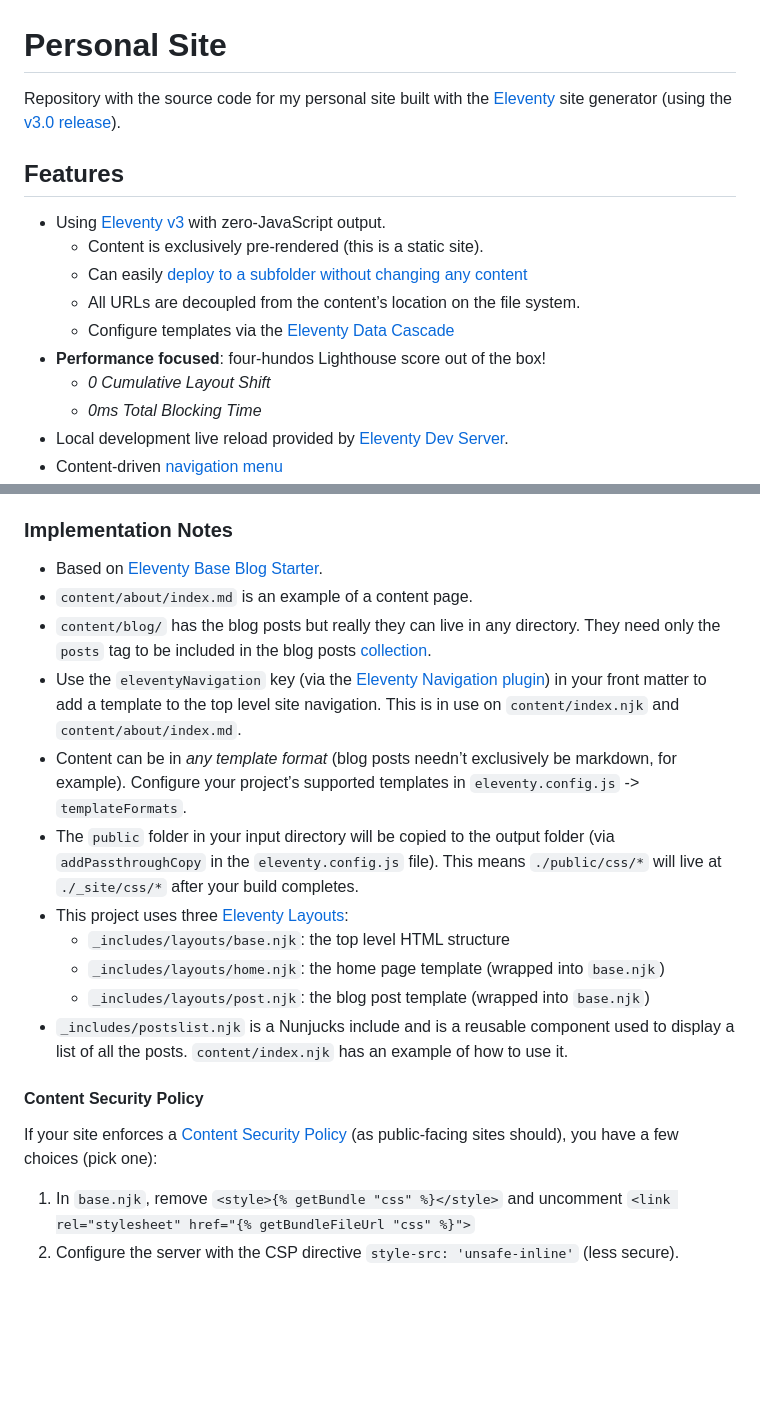
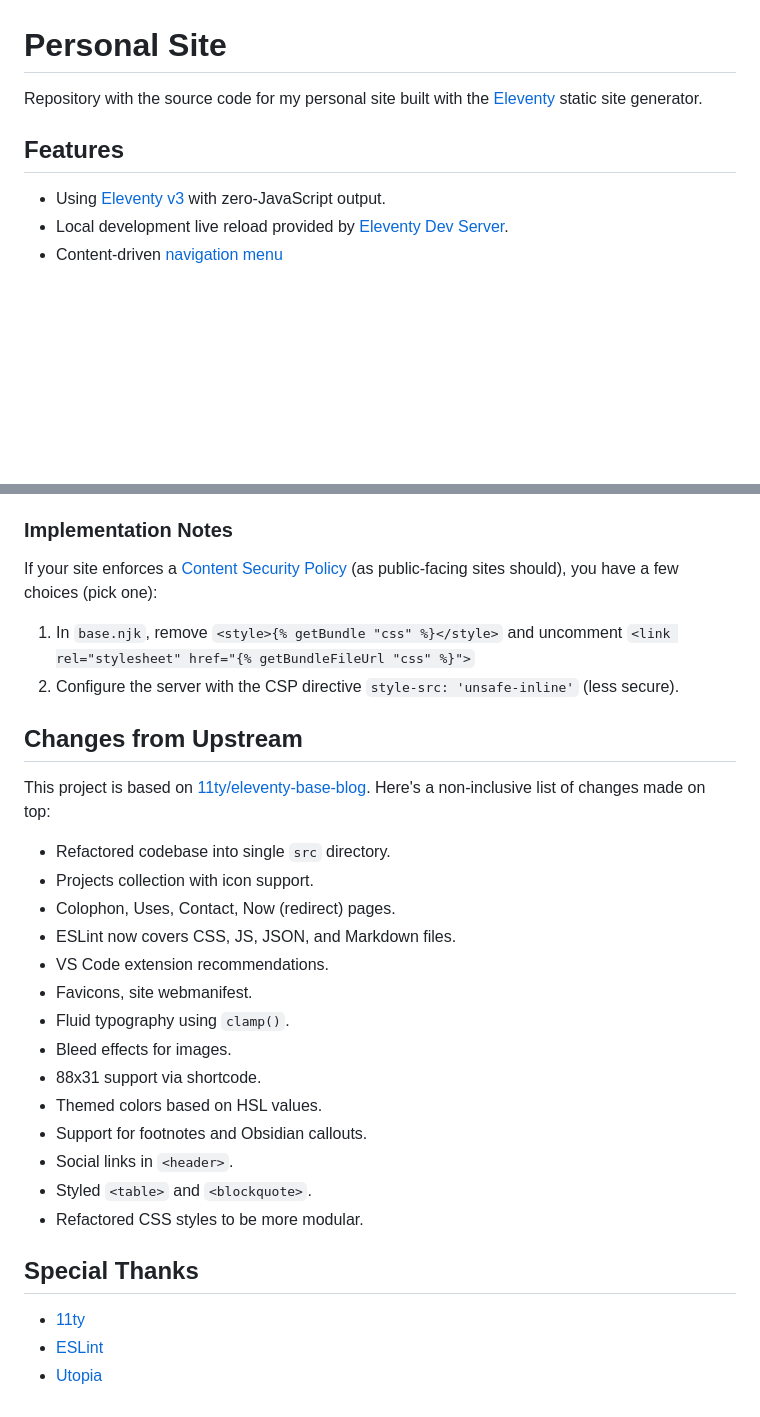
Before and after one commit to semanticdata/personal-site, a Markdown page: README.md, 2 parts joined by grey strips. Drawn GitHub-style; blank space fills up the shorter version.

Commit message:
update documentation

```diff
--- a/README.md
+++ b/README.md
@@ -1,17 +1,10 @@
 # Personal Site
 
-Repository with the source code for my personal site built with the [Eleventy](https://www.11ty.dev/) site generator (using the [v3.0 release](https://github.com/11ty/eleventy/releases/tag/v3.0.0)).
+Repository with the source code for my personal site built with the [Eleventy](https://www.11ty.dev/) static site generator.
 
 ## Features
 
 - Using [Eleventy v3](https://github.com/11ty/eleventy/releases/tag/v3.0.0) with zero-JavaScript output.
-  - Content is exclusively pre-rendered (this is a static site).
-  - Can easily [deploy to a subfolder without changing any content](https://www.11ty.dev/docs/plugins/html-base/)
-  - All URLs are decoupled from the content’s location on the file system.
-  - Configure templates via the [Eleventy Data Cascade](https://www.11ty.dev/docs/data-cascade/)
-- **Performance focused**: four-hundos Lighthouse score out of the box!
-  - _0 Cumulative Layout Shift_
-  - _0ms Total Blocking Time_
 - Local development live reload provided by [Eleventy Dev Server](https://www.11ty.dev/docs/dev-server/).
 - Content-driven [navigation menu](https://www.11ty.dev/docs/plugins/navigation/)
 - Fully automated [Image optimization](https://www.11ty.dev/docs/plugins/image/)
@@ -39,21 +32,32 @@ Repository with the source code for my personal site built with the [Eleventy](h
 
 ### Implementation Notes
 
-- Based on [Eleventy Base Blog Starter](https://github.com/11ty/eleventy-base-blog).
-- `content/about/index.md` is an example of a content page.
-- `content/blog/` has the blog posts but really they can live in any directory. They need only the `posts` tag to be included in the blog posts [collection](https://www.11ty.dev/docs/collections/).
-- Use the `eleventyNavigation` key (via the [Eleventy Navigation plugin](https://www.11ty.dev/docs/plugins/navigation/)) in your front matter to add a template to the top level site navigation. This is in use on `content/index.njk` and `content/about/index.md`.
-- Content can be in _any template format_ (blog posts needn’t exclusively be markdown, for example). Configure your project’s supported templates in `eleventy.config.js` -> `templateFormats`.
-- The `public` folder in your input directory will be copied to the output folder (via `addPassthroughCopy` in the `eleventy.config.js` file). This means `./public/css/*` will live at `./_site/css/*` after your build completes.
-- This project uses three [Eleventy Layouts](https://www.11ty.dev/docs/layouts/):
-  - `_includes/layouts/base.njk`: the top level HTML structure
-  - `_includes/layouts/home.njk`: the home page template (wrapped into `base.njk`)
-  - `_includes/layouts/post.njk`: the blog post template (wrapped into `base.njk`)
-- `_includes/postslist.njk` is a Nunjucks include and is a reusable component used to display a list of all the posts. `content/index.njk` has an example of how to use it.
-
-#### Content Security Policy
-
 If your site enforces a [Content Security Policy](https://developer.mozilla.org/en-US/docs/Web/HTTP/CSP) (as public-facing sites should), you have a few choices (pick one):
 
 1. In `base.njk`, remove `<style>{% getBundle "css" %}</style>` and uncomment `<link rel="stylesheet" href="{% getBundleFileUrl "css" %}">`
 2. Configure the server with the CSP directive `style-src: 'unsafe-inline'` (less secure).
+
+## Changes from Upstream
+
+This project is based on [11ty/eleventy-base-blog](https://github.com/11ty/eleventy-base-blog). Here's a non-inclusive list of changes made on top:
+
+- Refactored codebase into single `src` directory.
+- Projects collection with icon support.
+- Colophon, Uses, Contact, Now (redirect) pages.
+- ESLint now covers CSS, JS, JSON, and Markdown files.
+- VS Code extension recommendations.
+- Favicons, site webmanifest.
+- Fluid typography using `clamp()`.
+- Bleed effects for images.
+- 88x31 support via shortcode.
+- Themed colors based on HSL values.
+- Support for footnotes and Obsidian callouts.
+- Social links in `<header>`.
+- Styled `<table>` and `<blockquote>`.
+- Refactored CSS styles to be more modular.
+
+## Special Thanks
+
+- [11ty](https://www.11ty.dev/)
+- [ESLint](https://eslint.org/)
+- [Utopia](https://utopia.fyi/)
```
